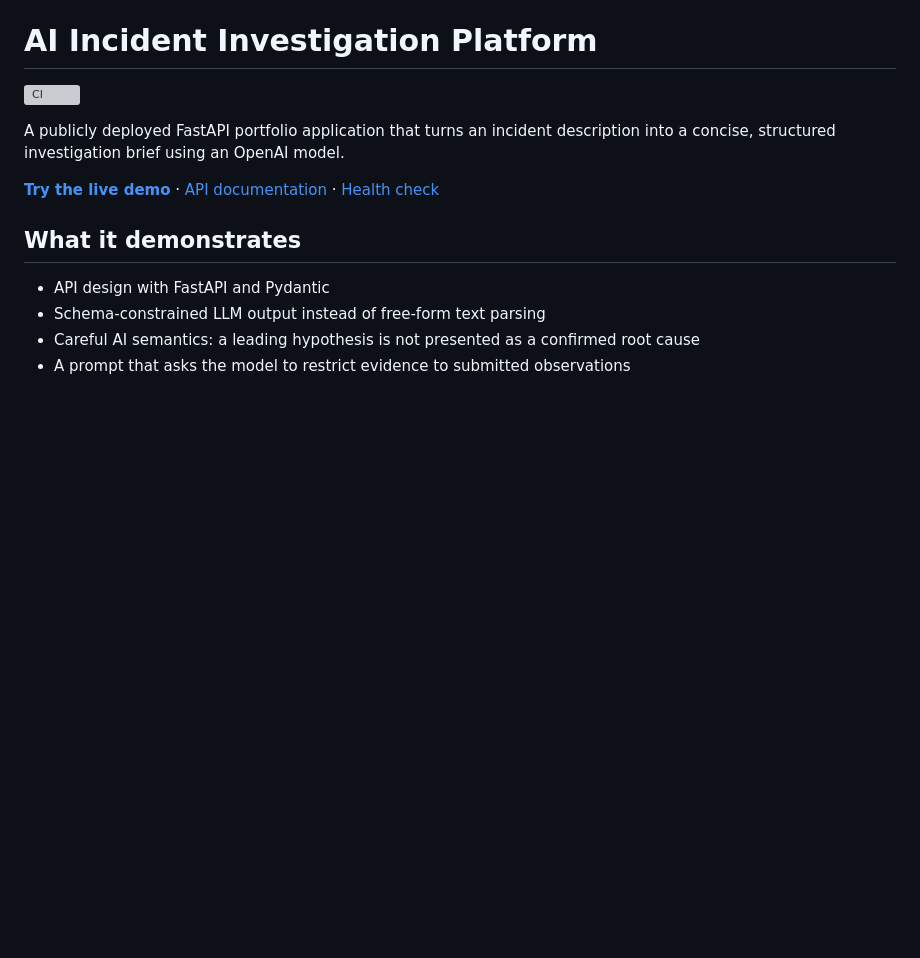
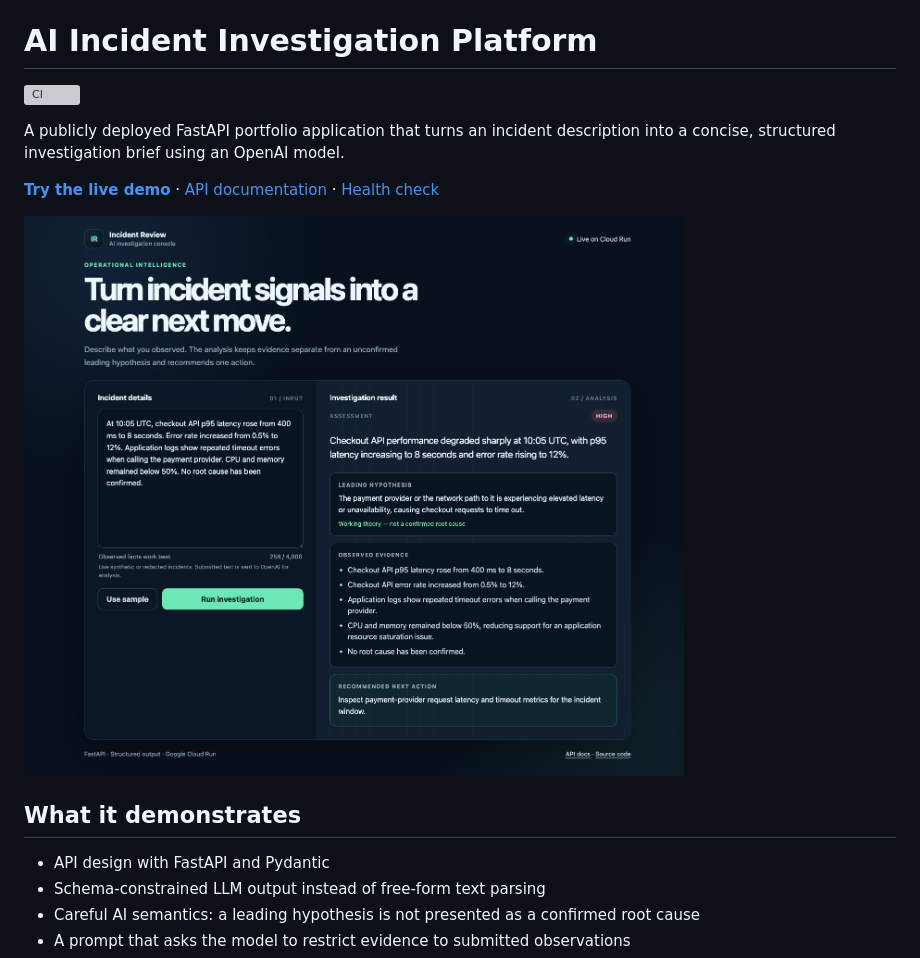
Before and after one commit to Lucas1114/ai-incident-platform, a Markdown page: README.md, the part around the change. GitHub-like rendering; pictures changed too: docs/live-demo.png (added); blank space fills up the shorter version; grey boxes are pictures that could not be loaded.

Commit message:
Add live demo screenshot

```diff
--- a/README.md
+++ b/README.md
@@ -9,6 +9,8 @@ model.
 **[Try the live demo](https://ai-incident-platform-152544821369.australia-southeast1.run.app/)** ·
 [API documentation](https://ai-incident-platform-152544821369.australia-southeast1.run.app/docs) ·
 [Health check](https://ai-incident-platform-152544821369.australia-southeast1.run.app/health)
+
+![AI Incident Investigation Platform showing a structured investigation result](docs/live-demo.png)
 
 ## What it demonstrates
 
```
